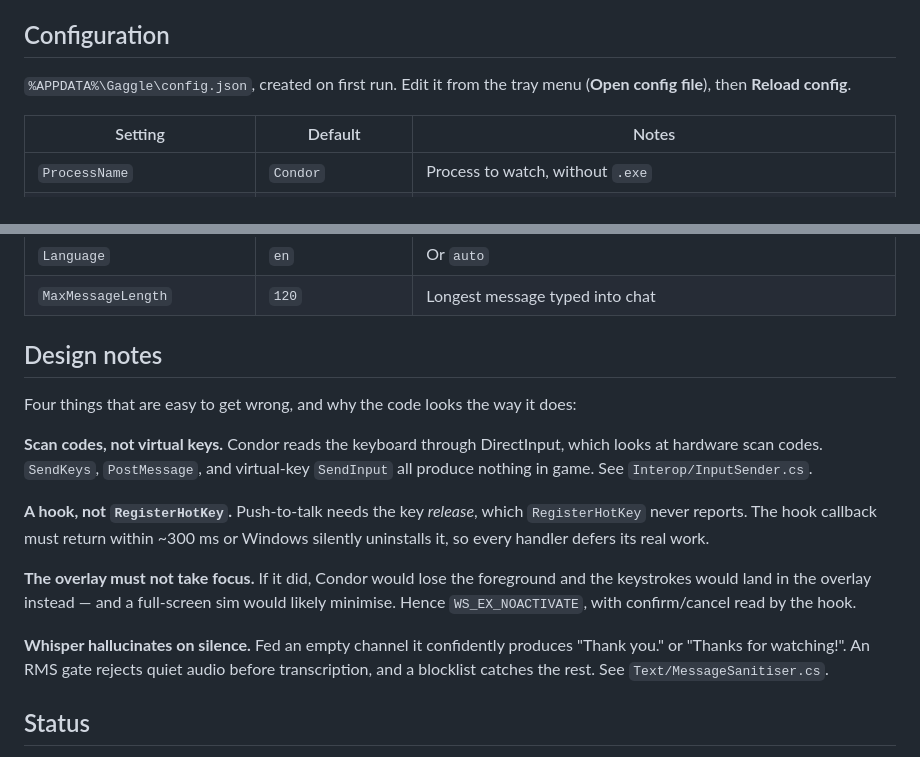
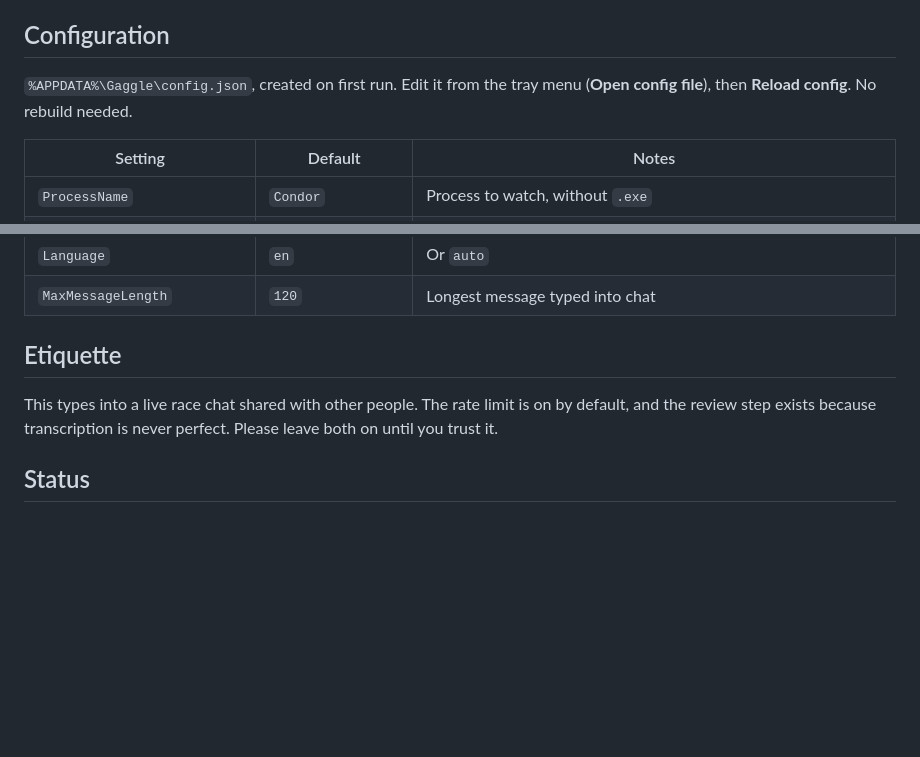
Before and after one commit to cieslakmp/gaggle, a Markdown page: README.md, 2 parts joined by grey strips. Rendered like a GitHub page; blank space fills up the shorter version.

```diff
--- a/README.md
+++ b/README.md
@@ -110,7 +72,7 @@ buttons would need DirectInput instead.
 ## Configuration
 
 `%APPDATA%\Gaggle\config.json`, created on first run. Edit it from the tray menu
-(**Open config file**), then **Reload config**.
+(**Open config file**), then **Reload config**. No rebuild needed.
 
 | Setting | Default | Notes |
 |---|---|---|
@@ -129,25 +91,11 @@ buttons would need DirectInput instead.
 | `Language` | `en` | Or `auto` |
 | `MaxMessageLength` | `120` | Longest message typed into chat |
 
-## Design notes
+## Etiquette
 
-Four things that are easy to get wrong, and why the code looks the way it does:
-
-**Scan codes, not virtual keys.** Condor reads the keyboard through DirectInput,
-which looks at hardware scan codes. `SendKeys`, `PostMessage`, and virtual-key
-`SendInput` all produce nothing in game. See `Interop/InputSender.cs`.
-
-**A hook, not `RegisterHotKey`.** Push-to-talk needs the key *release*, which
-`RegisterHotKey` never reports. The hook callback must return within ~300 ms or
-Windows silently uninstalls it, so every handler defers its real work.
-
-**The overlay must not take focus.** If it did, Condor would lose the foreground and
-the keystrokes would land in the overlay instead — and a full-screen sim would likely
-minimise. Hence `WS_EX_NOACTIVATE`, with confirm/cancel read by the hook.
-
-**Whisper hallucinates on silence.** Fed an empty channel it confidently produces
-"Thank you." or "Thanks for watching!". An RMS gate rejects quiet audio before
-transcription, and a blocklist catches the rest. See `Text/MessageSanitiser.cs`.
+This types into a live race chat shared with other people. The rate limit is on by
+default, and the review step exists because transcription is never perfect. Please
+leave both on until you trust it.
 
 ## Status
 
```
Also changed, not shown: other parts of README.md (+101 -68 lines).
